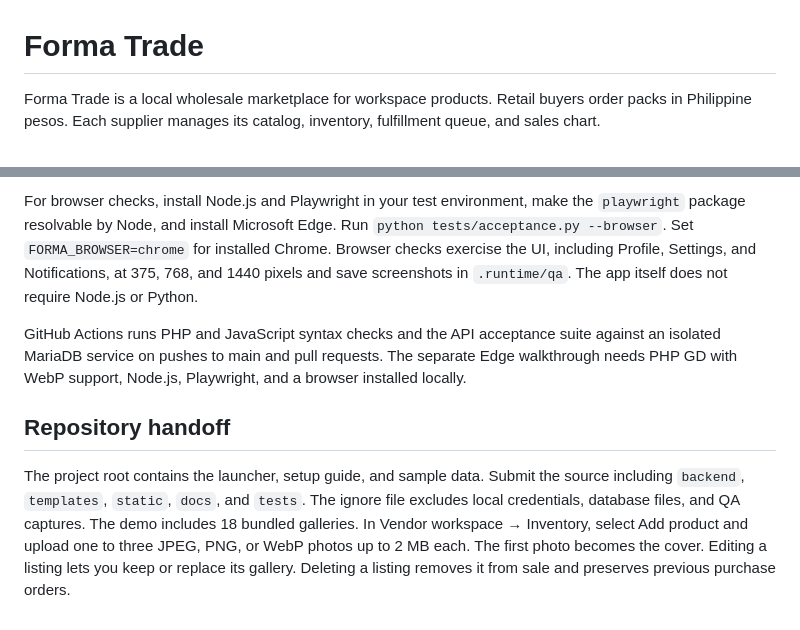
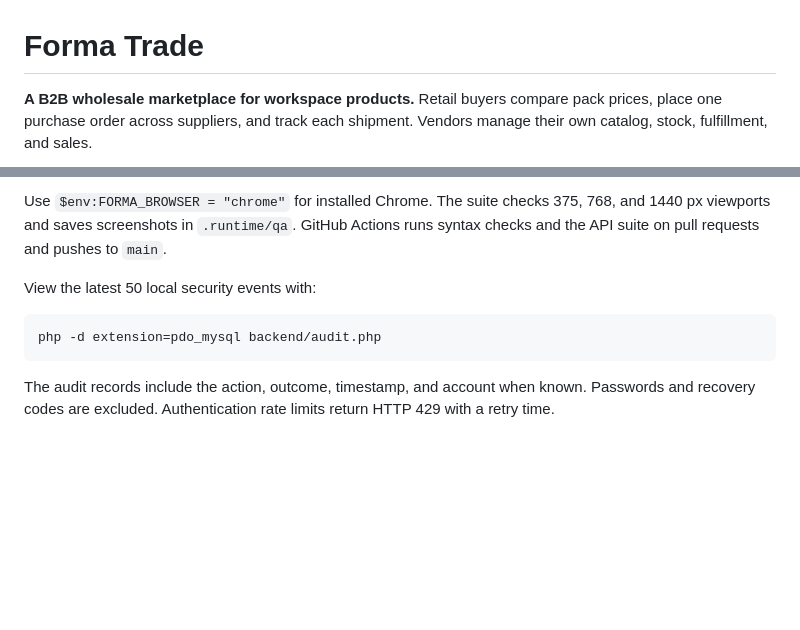
Before and after one commit to Gabbu69/Forma-Trade, a Markdown page: README.md, 2 parts joined by grey strips. GitHub-like rendering; blank space fills up the shorter version.

````diff
--- a/README.md
+++ b/README.md
@@ -1,4 +1,4 @@
 # Forma Trade
 
-Forma Trade is a local wholesale marketplace for workspace products. Retail buyers order packs in Philippine pesos. Each supplier manages its catalog, inventory, fulfillment queue, and sales chart.
+**A B2B wholesale marketplace for workspace products.** Retail buyers compare pack prices, place one purchase order across suppliers, and track each shipment. Vendors manage their own catalog, stock, fulfillment, and sales.
 
@@ -70,8 +107,10 @@ Start the private demo database with the launcher, then run `python tests/accept
 
-For browser checks, install Node.js and Playwright in your test environment, make the `playwright` package resolvable by Node, and install Microsoft Edge. Run `python tests/acceptance.py --browser`. Set `FORMA_BROWSER=chrome` for installed Chrome. Browser checks exercise the UI, including Profile, Settings, and Notifications, at 375, 768, and 1440 pixels and save screenshots in `.runtime/qa`. The app itself does not require Node.js or Python.
+Use `$env:FORMA_BROWSER = "chrome"` for installed Chrome. The suite checks 375, 768, and 1440 px viewports and saves screenshots in `.runtime/qa`. GitHub Actions runs syntax checks and the API suite on pull requests and pushes to `main`.
 
-GitHub Actions runs PHP and JavaScript syntax checks and the API acceptance suite against an isolated MariaDB service on pushes to main and pull requests. The separate Edge walkthrough needs PHP GD with WebP support, Node.js, Playwright, and a browser installed locally.
+View the latest 50 local security events with:
 
-## Repository handoff
+```powershell
+php -d extension=pdo_mysql backend/audit.php
+```
 
-The project root contains the launcher, setup guide, and sample data. Submit the source including `backend`, `templates`, `static`, `docs`, and `tests`. The ignore file excludes local credentials, database files, and QA captures. The demo includes 18 bundled galleries. In Vendor workspace → Inventory, select Add product and upload one to three JPEG, PNG, or WebP photos up to 2 MB each. The first photo becomes the cover. Editing a listing lets you keep or replace its gallery. Deleting a listing removes it from sale and preserves previous purchase orders.
+The audit records include the action, outcome, timestamp, and account when known. Passwords and recovery codes are excluded. Authentication rate limits return HTTP 429 with a retry time.
````
Also changed, not shown: other parts of README.md (+77 -40 lines), docs/marketplace.jpg.
